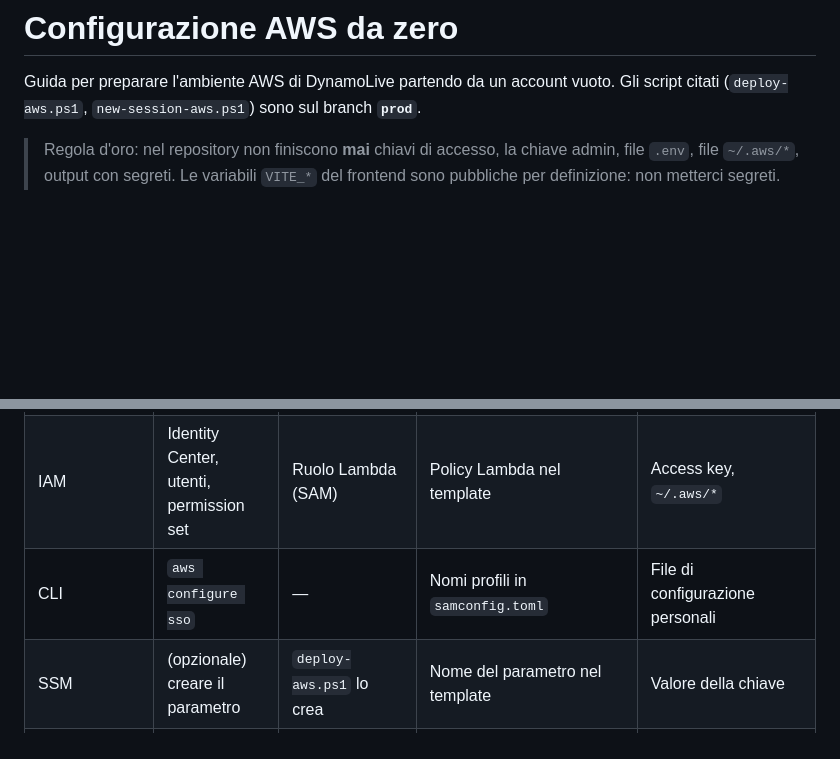
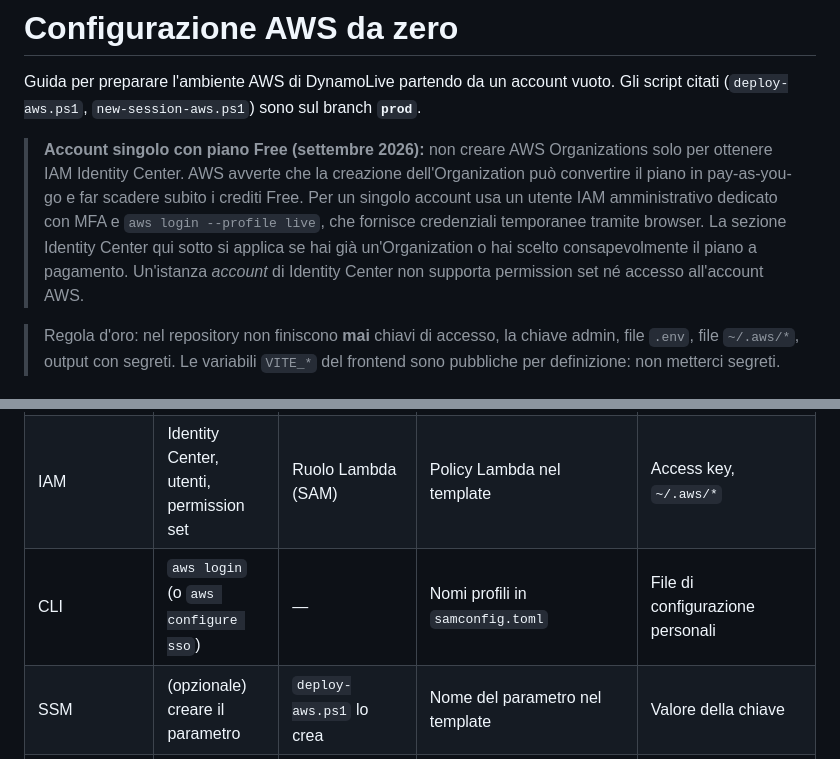
Before and after one commit to MatteDev-Cloud/amazon-dynamodb-introduction, a Markdown page: docs/aws-setup.md, 2 parts joined by grey strips. Drawn GitHub-style; blank space fills up the shorter version.

```diff
--- a/docs/aws-setup.md
+++ b/docs/aws-setup.md
@@ -1,6 +1,8 @@
 # Configurazione AWS da zero
 
 Guida per preparare l'ambiente AWS di DynamoLive partendo da un account vuoto. Gli script citati (`deploy-aws.ps1`, `new-session-aws.ps1`) sono sul branch **`prod`**.
+
+> **Account singolo con piano Free (settembre 2026):** non creare AWS Organizations solo per ottenere IAM Identity Center. AWS avverte che la creazione dell'Organization può convertire il piano in pay-as-you-go e far scadere subito i crediti Free. Per un singolo account usa un utente IAM amministrativo dedicato con MFA e `aws login --profile live`, che fornisce credenziali temporanee tramite browser. La sezione Identity Center qui sotto si applica se hai già un'Organization o hai scelto consapevolmente il piano a pagamento. Un'istanza *account* di Identity Center non supporta permission set né accesso all'account AWS.
 
 > Regola d'oro: nel repository non finiscono **mai** chiavi di accesso, la chiave admin, file `.env`, file `~/.aws/*`, output con segreti. Le variabili `VITE_*` del frontend sono pubbliche per definizione: non metterci segreti.
 
@@ -215,7 +218,7 @@ Tabella e bucket hanno `DeletionPolicy: Retain`: eliminare lo stack non li cance
 | --- | --- | --- | --- | --- |
 | Account | MFA root, alert free tier, verifica crediti | — | — | Credenziali root |
 | IAM | Identity Center, utenti, permission set | Ruolo Lambda (SAM) | Policy Lambda nel template | Access key, `~/.aws/*` |
-| CLI | `aws configure sso` | — | Nomi profili in `samconfig.toml` | File di configurazione personali |
+| CLI | `aws login` (o `aws configure sso`) | — | Nomi profili in `samconfig.toml` | File di configurazione personali |
 | SSM | (opzionale) creare il parametro | `deploy-aws.ps1` lo crea | Nome del parametro nel template | Valore della chiave |
 | DynamoDB / Lambda / API / S3 / CloudFront / Logs / Budget | — | `sam deploy` | `infra/template.yaml` | — |
 | Frontend | — | `deploy-aws.ps1` (build, sync, invalidazione) | `frontend/.env.*.example` | `frontend/.env.dev`, `.env.live` |
```
Also changed, not shown: other parts of docs/aws-setup.md (+13 -12 lines), docs/presentation-checklist.md (+1 -1 lines), docs/troubleshooting.md (+1 -1 lines).
